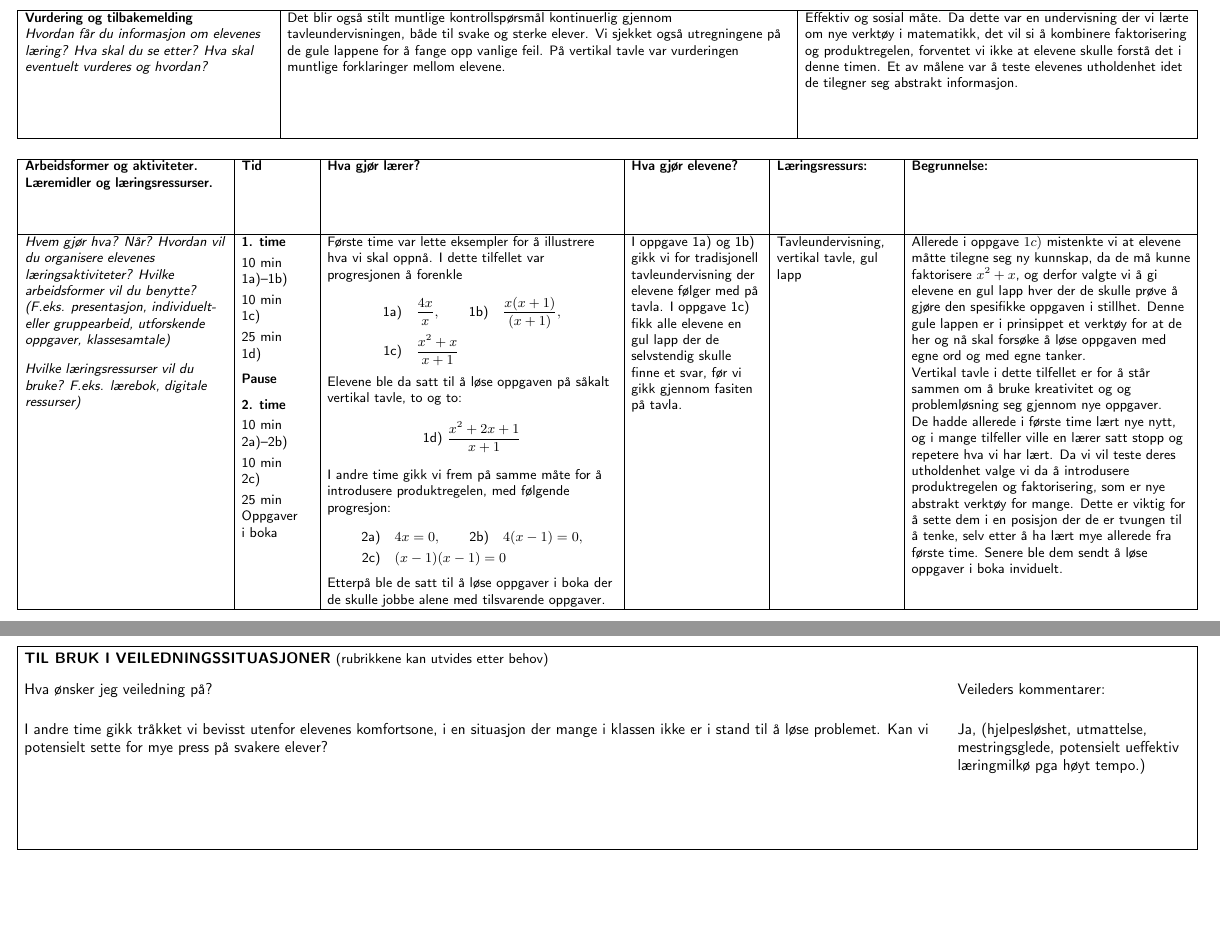
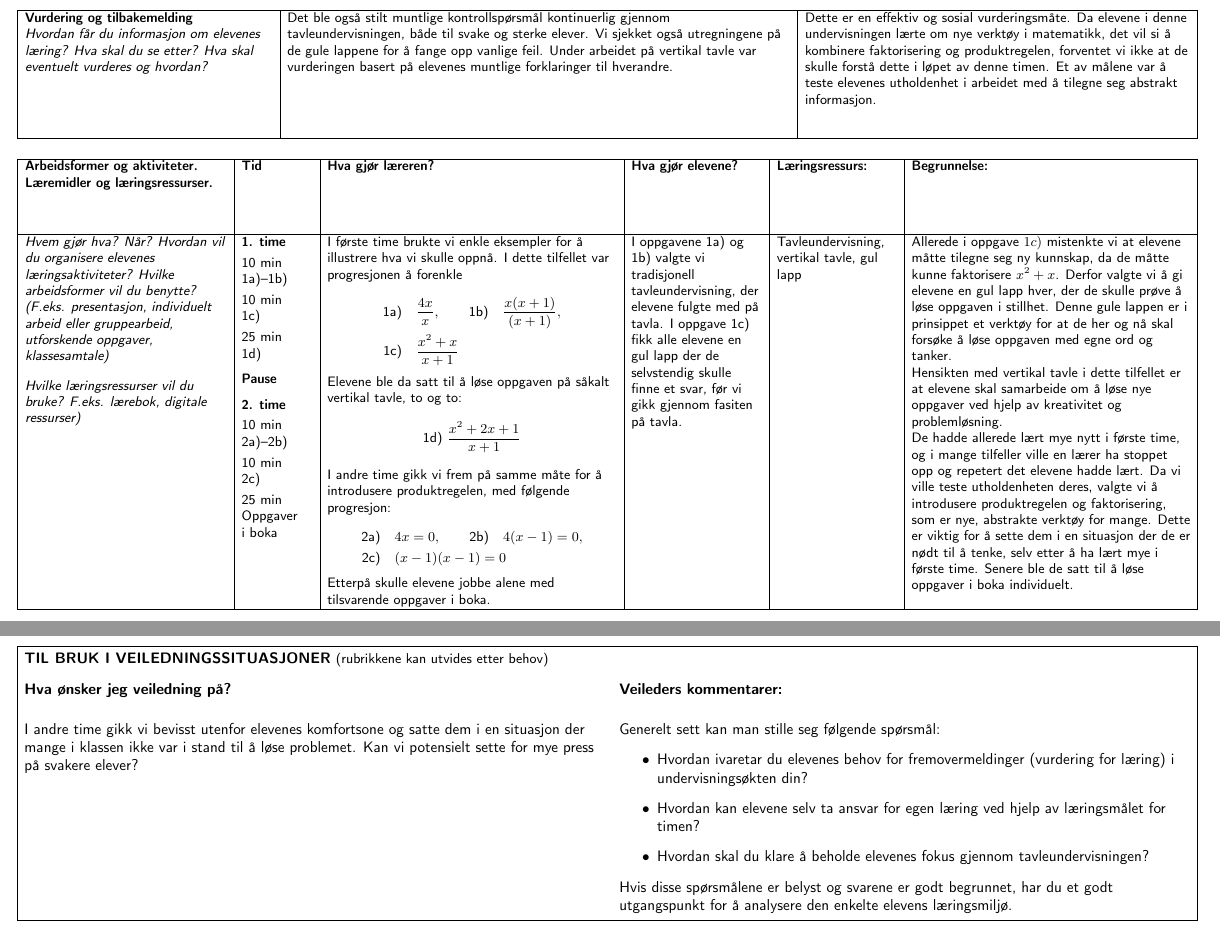
Before and after one commit to isakhammer/research2, a LaTeX document (PPU/output/latex/undervisningsplan.tex): two parts of pages 2 and 3 of 3, joined at a grey line, cut so that both start at the same text, the shorter picture padded with empty space. Compiled offline with pdfLaTeX.

Commit message:
Update undervisingsplas

```diff
--- a/PPU/output/latex/undervisningsplan.tex
+++ b/PPU/output/latex/undervisningsplan.tex
@@ -51,11 +51,11 @@ eksistere svakere elever med både lav utholdenhet og som sliter med grunnleggen
 }
 % Hvordan får du informasjon om elevenes læring? Hva skal du se etter?
 % Hva skal eventuelt vurderes, og hvordan gir du tilbakemeldinger?
-\fyllinn{Vurdering}{ Det blir også stilt muntlige kontrollspørsmål kontinuerlig gjennom tavleundervisningen, både til svake og sterke elever. Vi sjekket også utregningene på de gule lappene for å fange opp vanlige feil. På vertikal tavle var
-vurderingen muntlige forklaringer mellom elevene.}
+\fyllinn{Vurdering}{ Det ble også stilt muntlige kontrollspørsmål kontinuerlig gjennom tavleundervisningen, både til svake og sterke elever. Vi sjekket også utregningene på de gule lappene for å fange opp vanlige feil. Under arbeidet på vertikal tavle var
+vurderingen basert på elevenes muntlige forklaringer til hverandre.}
 % Hvorfor velger du disse vurderingsformene?
-\fyllinn{Begrunnelse for vurdering}{ Effektiv og sosial måte. Da dette var en undervisning der vi lærte om nye verktøy i matematikk, det vil si å kombinere faktorisering og produktregelen, forventet vi ikke at elevene skulle forstå det i denne timen.
-Et av målene var å teste elevenes utholdenhet idet de tilegner seg abstrakt informasjon.       } % Gjennomføring
+\fyllinn{Begrunnelse for vurdering}{ Dette er en effektiv og sosial vurderingsmåte. Da elevene i denne undervisningen lærte om nye verktøy i matematikk, det vil si å kombinere faktorisering og produktregelen, forventet vi ikke at de skulle forstå dette i løpet av denne timen.
+Et av målene var å teste elevenes utholdenhet i arbeidet med å tilegne seg abstrakt informasjon.       } % Gjennomføring
 % Når skjer de ulike aktivitetene, og hvor lenge varer de?
 \fyllinn{Tidsplan}{%
   \textbf{1. time}\par\smallskip
@@ -78,7 +78,7 @@ Et av målene var å teste elevenes utholdenhet idet de tilegner seg abstrakt in
 % Hva gjør læreren? Hvordan organiseres undervisningen?
 \fyllinn{Lærerens aktiviteter}{
 
-Første time var lette eksempler for å illustrere hva vi skal oppnå.
+I første time brukte vi enkle eksempler for å illustrere hva vi skulle oppnå.
 I dette tilfellet var progresjonen å forenkle
 
 \[
@@ -106,11 +106,11 @@ Elevene ble da satt til å løse oppgaven på såkalt vertikal tavle, to og to:
 \end{aligned}
 \]
 
-Etterpå ble de satt til å løse oppgaver i boka der de skulle jobbe alene med tilsvarende oppgaver.
+Etterpå skulle elevene jobbe alene med tilsvarende oppgaver i boka.
 }
 
-% Hva gjør elevene? ArbeiJder de alene, i grupper eller i fellesskap?
-\fyllinn{Elevenes aktiviteter}{I oppgave 1a) og 1b) gikk vi for tradisjonell tavleundervisning der elevene følger med på tavla. I oppgave 1c) fikk alle elevene en gul lapp der de selvstendig skulle finne et svar, før vi gikk gjennom fasiten på tavla.
+% Hva gjør elevene? Arbeider de alene, i grupper eller i fellesskap?
+\fyllinn{Elevenes aktiviteter}{I oppgavene 1a) og 1b) valgte vi tradisjonell tavleundervisning, der elevene fulgte med på tavla. I oppgave 1c) fikk alle elevene en gul lapp der de selvstendig skulle finne et svar, før vi gikk gjennom fasiten på tavla.
 
 
 }
@@ -119,25 +119,35 @@ Etterpå ble de satt til å løse oppgaver i boka der de skulle jobbe alene med
 % Hvorfor velger du disse arbeidsformene, aktivitetene og ressursene?
 \fyllinn{Begrunnelse for aktiviteter}{
 
-Allerede i oppgave $1c)$ mistenkte vi at elevene måtte tilegne seg ny kunnskap, da de må kunne faktorisere $x^2 + x$, og derfor
-    valgte vi å gi elevene en gul lapp hver der de skulle prøve å gjøre den spesifikke oppgaven i stillhet. Denne gule lappen er i prinsippet et verktøy for at de her og nå skal forsøke å løse oppgaven med egne ord og med egne tanker.
+Allerede i oppgave $1c)$ mistenkte vi at elevene måtte tilegne seg ny kunnskap, da de måtte kunne faktorisere $x^2 + x$. Derfor
+    valgte vi å gi elevene en gul lapp hver, der de skulle prøve å løse oppgaven i stillhet. Denne gule lappen er i prinsippet et verktøy for at de her og nå skal forsøke å løse oppgaven med egne ord og tanker.
 
 
-    Vertikal tavle i dette tilfellet er for å står sammen om å bruke kreativitet og og problemløsning seg gjennom nye oppgaver.
+    Hensikten med vertikal tavle i dette tilfellet er at elevene skal samarbeide om å løse nye oppgaver ved hjelp av kreativitet og problemløsning.
 
-    De hadde allerede i første time lært nye nytt, og i mange tilfeller ville en lærer satt stopp og repetere hva vi har lært. Da vi vil teste deres utholdenhet valge vi da å introdusere produktregelen og faktorisering, som er nye abstrakt verktøy
-    for mange. Dette er viktig for å sette dem i en posisjon der de er tvungen til å tenke, selv etter å ha lært mye allerede fra første time. Senere ble dem sendt å løse oppgaver i boka inviduelt.
+    De hadde allerede lært mye nytt i første time, og i mange tilfeller ville en lærer ha stoppet opp og repetert det elevene hadde lært. Da vi ville teste utholdenheten deres, valgte vi å introdusere produktregelen og faktorisering, som er nye, abstrakte verktøy
+    for mange. Dette er viktig for å sette dem i en situasjon der de er nødt til å tenke, selv etter å ha lært mye i første time. Senere ble de satt til å løse oppgaver i boka individuelt.
 
 }
 % Veiledning
 % Hva ønsker du veiledning på? Hvilke spørsmål vil du ta opp?
 \fyllinn{Spørsmål til veiledning}{
-    I andre time gikk tråkket vi bevisst utenfor elevenes komfortsone, i en situasjon der mange i klassen ikke er i stand til å løse problemet. Kan vi potensielt sette for mye press på svakere elever?
-
+    I andre time gikk vi bevisst utenfor elevenes komfortsone og satte dem i en situasjon der mange i klassen ikke var i stand til å løse problemet. Kan vi potensielt sette for mye press på svakere elever?
 }
 % Felt for veilederens tilbakemeldinger.
 \fyllinn{Veileders kommentarer}{
-    Ja, (hjelpesløshet, utmattelse, mestringsglede, potensielt ueffektiv læringmilkø pga høyt tempo.)
+
+    Generelt sett kan man stille seg følgende spørsmål:
+    \begin{itemize}
+        \item
+Hvordan ivaretar du elevenes behov for fremovermeldinger (vurdering for læring) i undervisningsøkten din?
+        \item
+Hvordan kan elevene selv ta ansvar for egen læring ved hjelp av læringsmålet for timen?
+        \item
+Hvordan skal du klare å beholde elevenes fokus gjennom tavleundervisningen?
+    \end{itemize}
+
+    Hvis disse spørsmålene er belyst og svarene er godt begrunnet, har du et godt utgangspunkt for å analysere den enkelte elevens læringsmiljø.
 
 }
 % OPPSETT -- ingen utfylling nedenfor.
@@ -276,12 +286,12 @@ Allerede i oppgave $1c)$ mistenkte vi at elevene måtte tilegne seg ny kunnskap,
 \hline
 \mincelle{17mm}{\etikett{Arbeidsformer og aktiviteter. Læremidler og læringsressurser.}}
 & \textbf{Tid}
-& \textbf{Hva gjør lærer?}
+& \textbf{Hva gjør læreren?}
 & \textbf{Hva gjør elevene?}
 & \textbf{Læringsressurs:}
 & \textbf{Begrunnelse:} \\
 \hline
-\mincelle{45mm}{\sporsmal{Hvem gjør hva? Når? Hvordan vil du organisere elevenes læringsaktiviteter? Hvilke arbeidsformer vil du benytte? (F.eks. presentasjon, individuelt- eller gruppearbeid, utforskende oppgaver, klassesamtale)}
+\mincelle{45mm}{\sporsmal{Hvem gjør hva? Når? Hvordan vil du organisere elevenes læringsaktiviteter? Hvilke arbeidsformer vil du benytte? (F.eks. presentasjon, individuelt arbeid eller gruppearbeid, utforskende oppgaver, klassesamtale)}
 \vspace{3mm}
 \sporsmal{Hvilke læringsressurser vil du bruke? F.eks. lærebok, digitale ressurser)}}
 & \visfelt{Tidsplan}{Tid}
@@ -299,17 +309,17 @@ Allerede i oppgave $1c)$ mistenkte vi at elevene måtte tilegne seg ny kunnskap,
 \begingroup
 \setlength{\fboxsep}{1.5mm}
 \fbox{\begin{minipage}[t]{\dimexpr\textwidth-2\fboxsep-2\fboxrule\relax}
-\mincelle{44mm}{%
+\mincelle{55mm}{%
 \textbf{TIL BRUK I VEILEDNINGSSITUASJONER}
 {\fontsize{9}{11}\selectfont (rubrikkene kan utvides etter behov)}
 \par\vspace{3mm}
-\begin{minipage}[t]{.79\linewidth}\raggedright
-Hva ønsker jeg veiledning på?
+\begin{minipage}[t]{.49\linewidth}\raggedright
+\textbf{Hva ønsker jeg veiledning på?}
 \par\vspace{5mm}
 \visfelt{Spørsmål til veiledning}{Spørsmål og temaer til veiledning}
 \end{minipage}\hfill
-\begin{minipage}[t]{.20\linewidth}\raggedright
-Veileders kommentarer:
+\begin{minipage}[t]{.49\linewidth}\raggedright
+\textbf{Veileders kommentarer:}
 \par\vspace{5mm}
 \visfelt{Veileders kommentarer}{Kommentarer}
 \end{minipage}
```
Also changed, not shown: PPU/output/latex/undervisningsplan.pdf, PPU/output/latex/undervisningsplan.tex (20 more changed lines), 4 other files.
